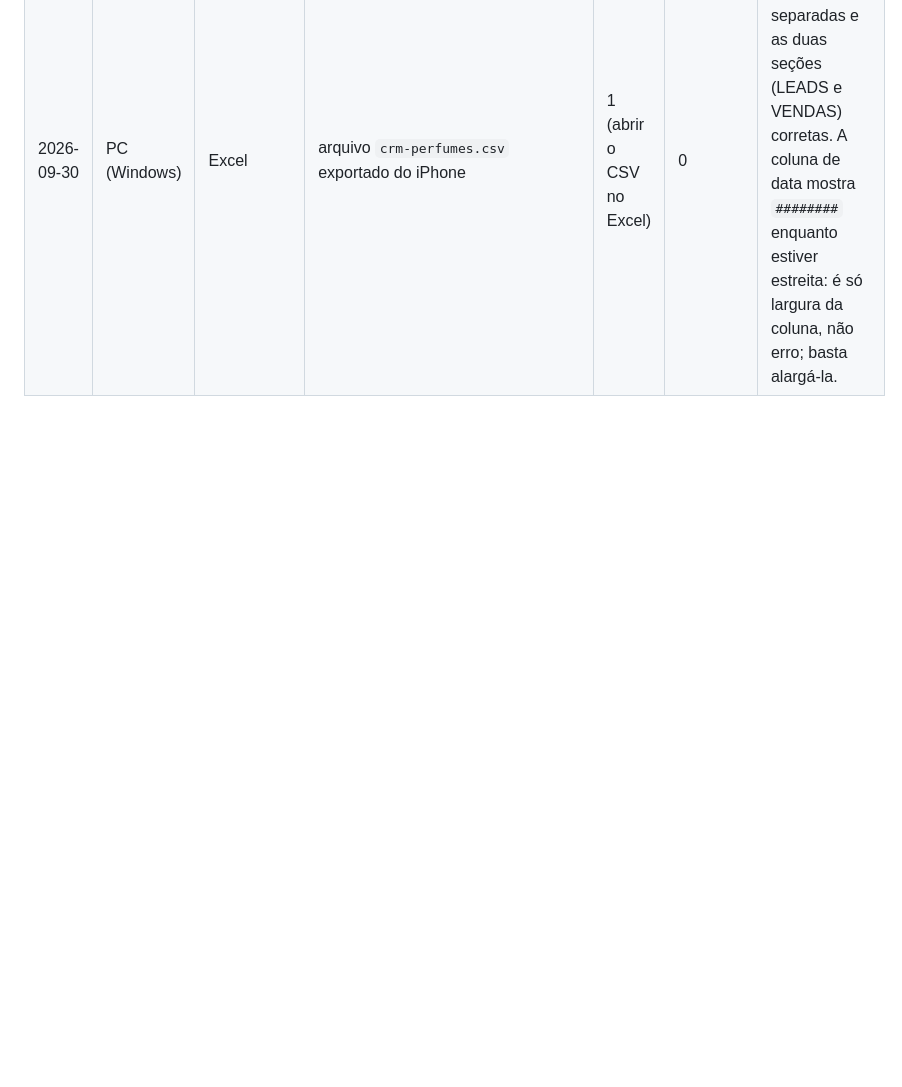
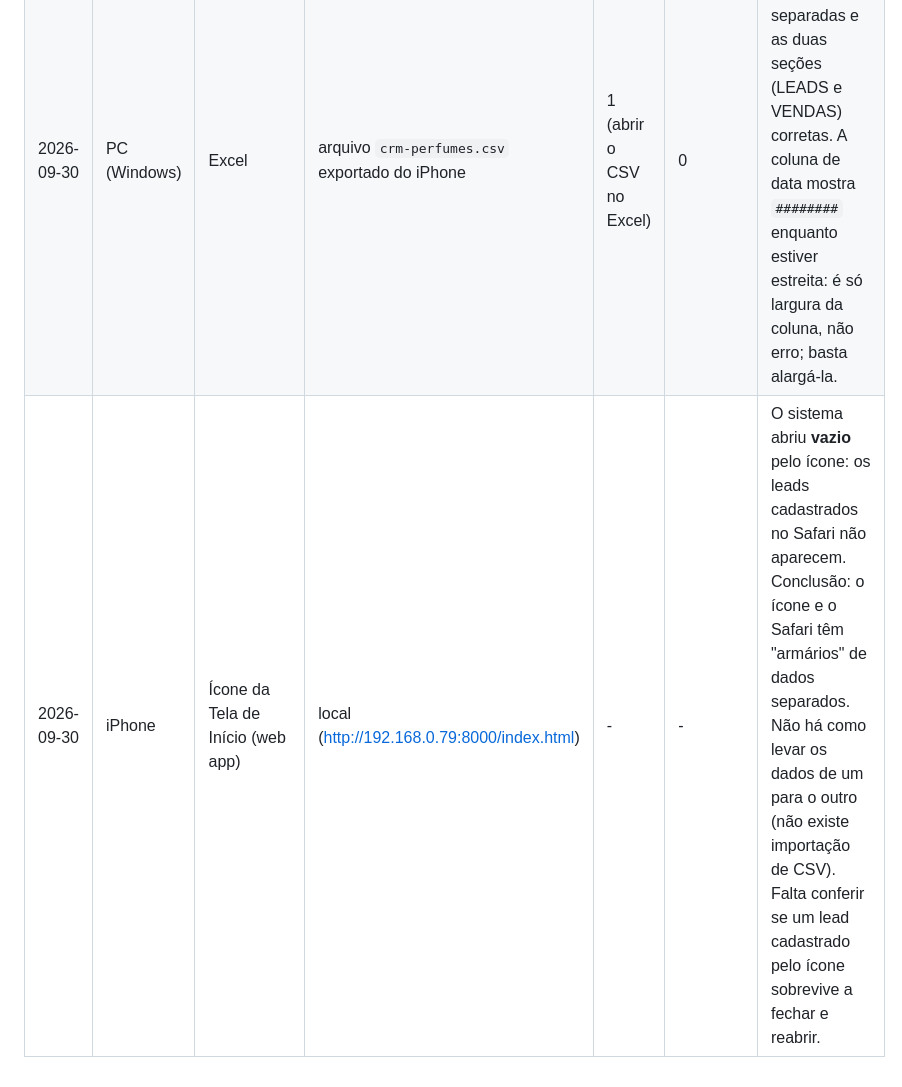
Before and after one commit to RFcoder210/crm-perfumaria, a Markdown page: TESTES.md, the part around the change. Drawn GitHub-style; blank space fills up the shorter version.

Commit message:
Registra que o ícone da Tela de Início do iPhone tem armazenamento separado do Safari
Co-Authored-By: Claude Sonnet 5.5 <noreply@anthropic.com>

```diff
--- a/TESTES.md
+++ b/TESTES.md
@@ -102,3 +102,4 @@ Ele não substitui o roteiro manual: não vê o layout, não testa o celular e n
 |---|---|---|---|---|---|---|
 | 2026-09-30 | iPhone | Safari | local (http://192.168.0.79:8000/index.html) | 30 de 31 | 0 | Dados sobreviveram a recarregar e a fechar o navegador por completo. Telefone abriu o WhatsApp (número fictício). Lacuna: o CSV foi aberto no VS Code, não no Excel nem no Google Sheets; o item "Exportar o CSV e abrir no Excel ou Google Sheets" segue desmarcado. Acentuação e as duas seções (LEADS e VENDAS) foram conferidas no arquivo. Não testado: adicionar à Tela de Início do iPhone. |
 | 2026-09-30 | PC (Windows) | Excel | arquivo `crm-perfumes.csv` exportado do iPhone | 1 (abrir o CSV no Excel) | 0 | Acentuação correta, colunas separadas e as duas seções (LEADS e VENDAS) corretas. A coluna de data mostra `########` enquanto estiver estreita: é só largura da coluna, não erro; basta alargá-la. |
+| 2026-09-30 | iPhone | Ícone da Tela de Início (web app) | local (http://192.168.0.79:8000/index.html) | - | - | O sistema abriu **vazio** pelo ícone: os leads cadastrados no Safari não aparecem. Conclusão: o ícone e o Safari têm "armários" de dados separados. Não há como levar os dados de um para o outro (não existe importação de CSV). Falta conferir se um lead cadastrado pelo ícone sobrevive a fechar e reabrir. |
```
